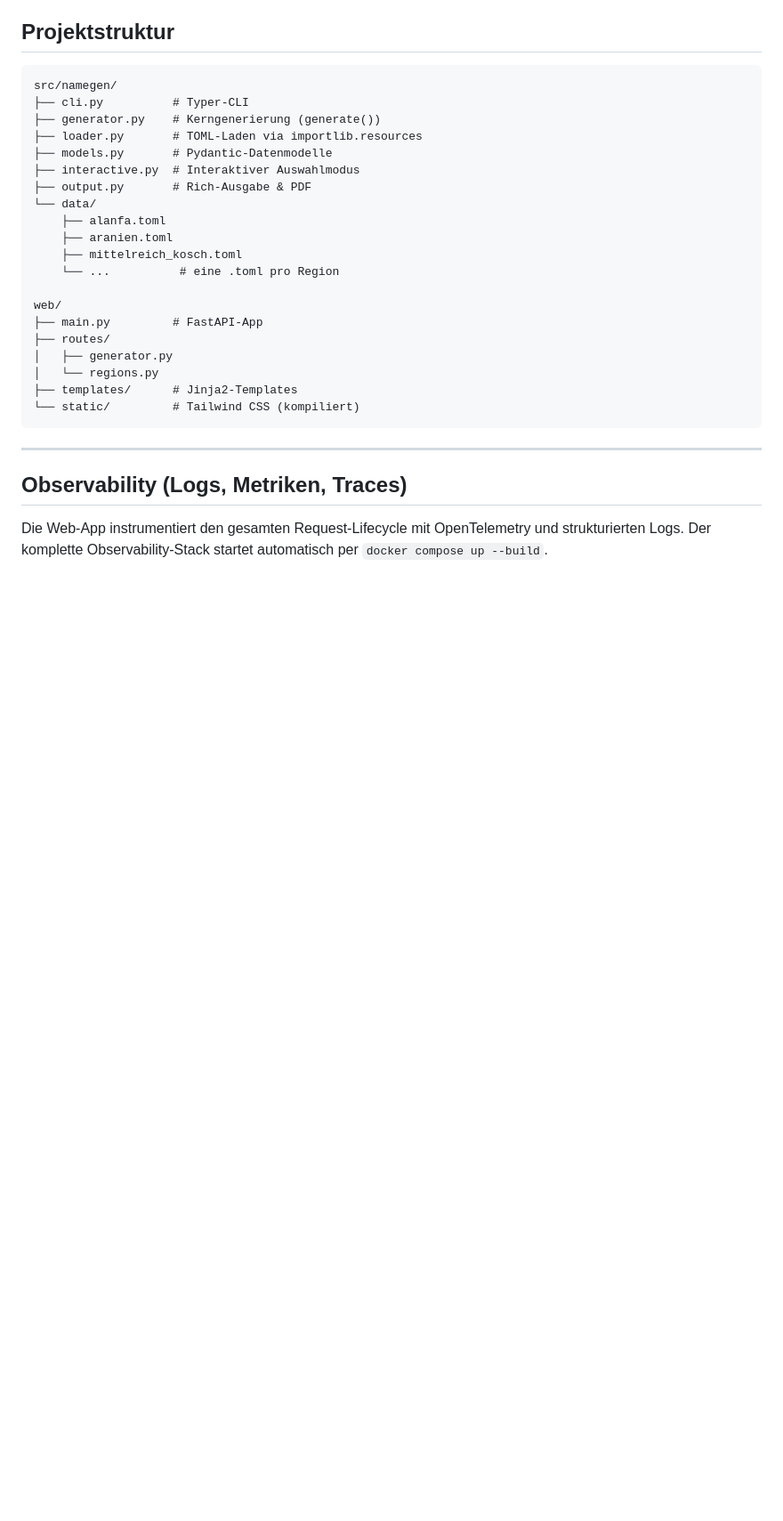
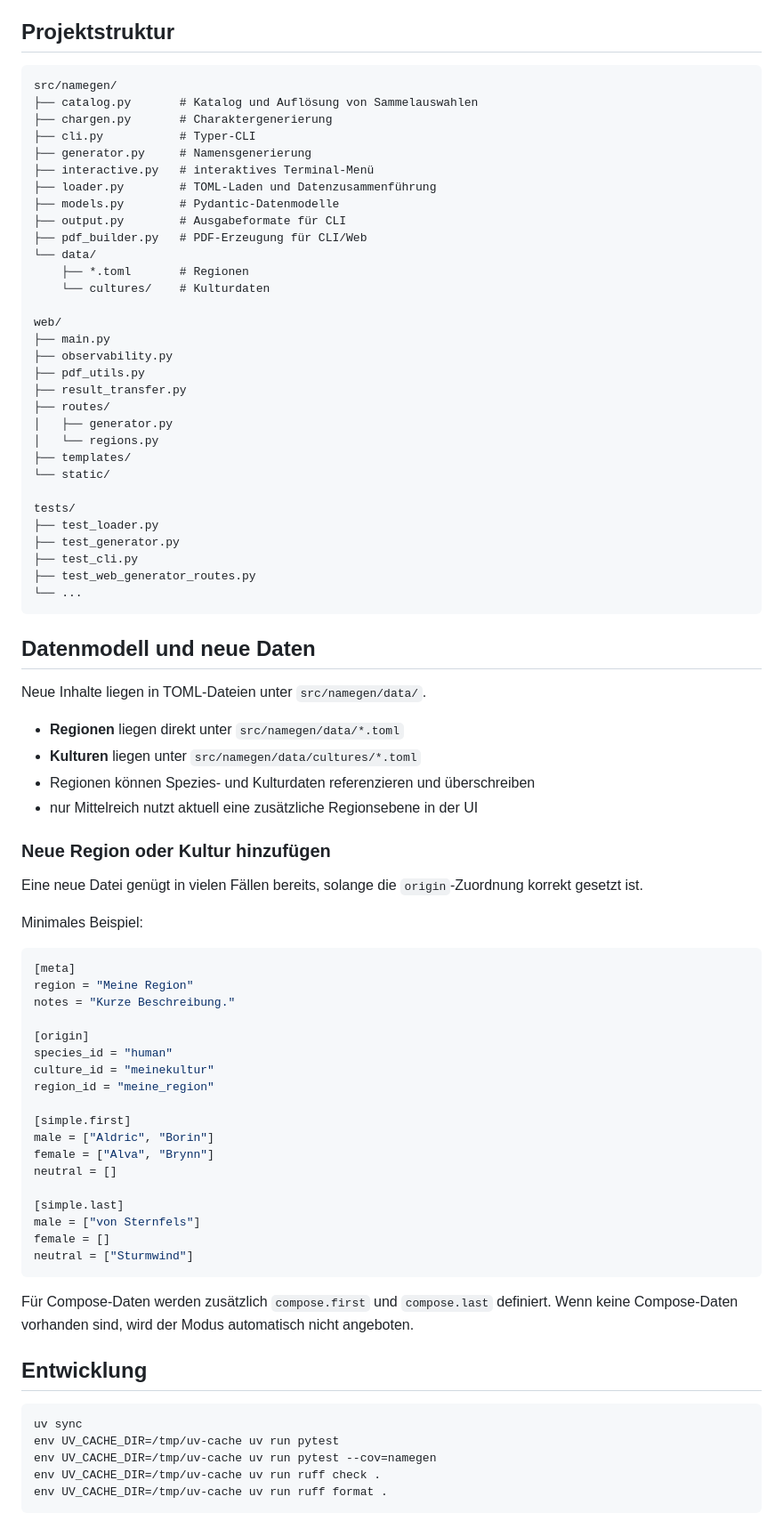
Before and after one commit to cmdhertel/Aventurische-Namensschmiede, a Markdown page: README.md, the part around one of its changes. Shown at 89% size. GitHub-like rendering; blank space fills up the shorter version.

````diff
--- a/README.md
+++ b/README.md
@@ -69,28 +160,84 @@ uv run namegen compose mittelreich --gender male --count 3 --components
 src/namegen/
-├── cli.py          # Typer-CLI
-├── generator.py    # Kerngenerierung (generate())
-├── loader.py       # TOML-Laden via importlib.resources
-├── models.py       # Pydantic-Datenmodelle
-├── interactive.py  # Interaktiver Auswahlmodus
-├── output.py       # Rich-Ausgabe & PDF
+├── catalog.py       # Katalog und Auflösung von Sammelauswahlen
+├── chargen.py       # Charaktergenerierung
+├── cli.py           # Typer-CLI
+├── generator.py     # Namensgenerierung
+├── interactive.py   # interaktives Terminal-Menü
+├── loader.py        # TOML-Laden und Datenzusammenführung
+├── models.py        # Pydantic-Datenmodelle
+├── output.py        # Ausgabeformate für CLI
+├── pdf_builder.py   # PDF-Erzeugung für CLI/Web
 └── data/
-    ├── alanfa.toml
-    ├── aranien.toml
-    ├── mittelreich_kosch.toml
-    └── ...          # eine .toml pro Region
+    ├── *.toml       # Regionen
+    └── cultures/    # Kulturdaten
 
 web/
-├── main.py         # FastAPI-App
+├── main.py
+├── observability.py
+├── pdf_utils.py
+├── result_transfer.py
 ├── routes/
 │   ├── generator.py
 │   └── regions.py
-├── templates/      # Jinja2-Templates
-└── static/         # Tailwind CSS (kompiliert)
+├── templates/
+└── static/
+
+tests/
+├── test_loader.py
+├── test_generator.py
+├── test_cli.py
+├── test_web_generator_routes.py
+└── ...
 ```
 
----
+## Datenmodell und neue Daten
 
-## Observability (Logs, Metriken, Traces)
+Neue Inhalte liegen in TOML-Dateien unter `src/namegen/data/`.
 
-Die Web-App instrumentiert den gesamten Request-Lifecycle mit OpenTelemetry und strukturierten Logs.
-Der komplette Observability-Stack startet automatisch per `docker compose up --build`.
+- **Regionen** liegen direkt unter `src/namegen/data/*.toml`
+- **Kulturen** liegen unter `src/namegen/data/cultures/*.toml`
+- Regionen können Spezies- und Kulturdaten referenzieren und überschreiben
+- nur Mittelreich nutzt aktuell eine zusätzliche Regionsebene in der UI
+
+### Neue Region oder Kultur hinzufügen
+
+Eine neue Datei genügt in vielen Fällen bereits, solange die `origin`-Zuordnung
+korrekt gesetzt ist.
+
+Minimales Beispiel:
+
+```toml
+[meta]
+region = "Meine Region"
+notes = "Kurze Beschreibung."
+
+[origin]
+species_id = "human"
+culture_id = "meinekultur"
+region_id = "meine_region"
+
+[simple.first]
+male = ["Aldric", "Borin"]
+female = ["Alva", "Brynn"]
+neutral = []
+
+[simple.last]
+male = ["von Sternfels"]
+female = []
+neutral = ["Sturmwind"]
+```
+
+Für Compose-Daten werden zusätzlich `compose.first` und `compose.last`
+definiert. Wenn keine Compose-Daten vorhanden sind, wird der Modus automatisch
+nicht angeboten.
+
+## Entwicklung
+
+```bash
+uv sync
+env UV_CACHE_DIR=/tmp/uv-cache uv run pytest
+env UV_CACHE_DIR=/tmp/uv-cache uv run pytest --cov=namegen
+env UV_CACHE_DIR=/tmp/uv-cache uv run ruff check .
+env UV_CACHE_DIR=/tmp/uv-cache uv run ruff format .
+```
+
````
Also changed, not shown: other parts of README.md (+158 -132 lines).
